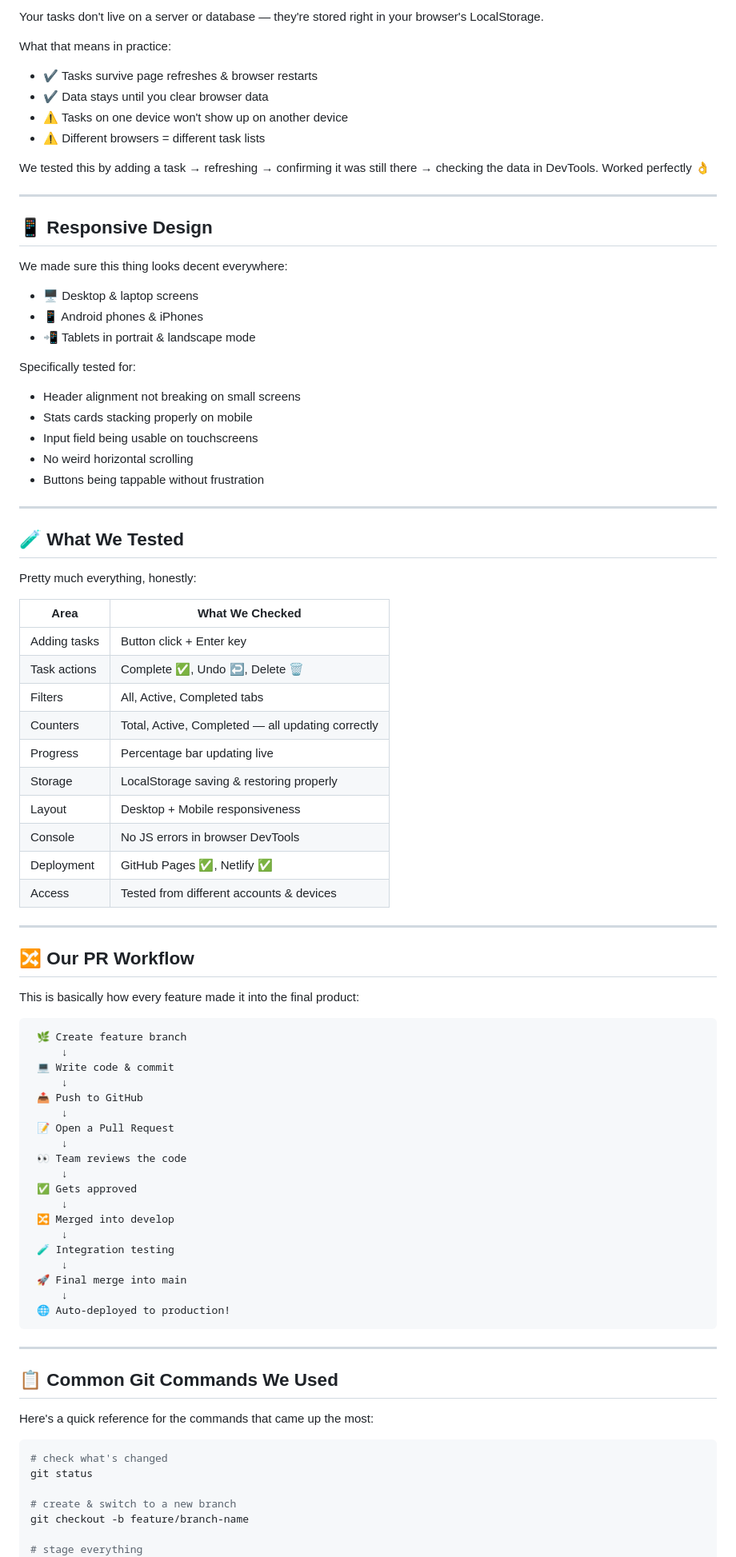
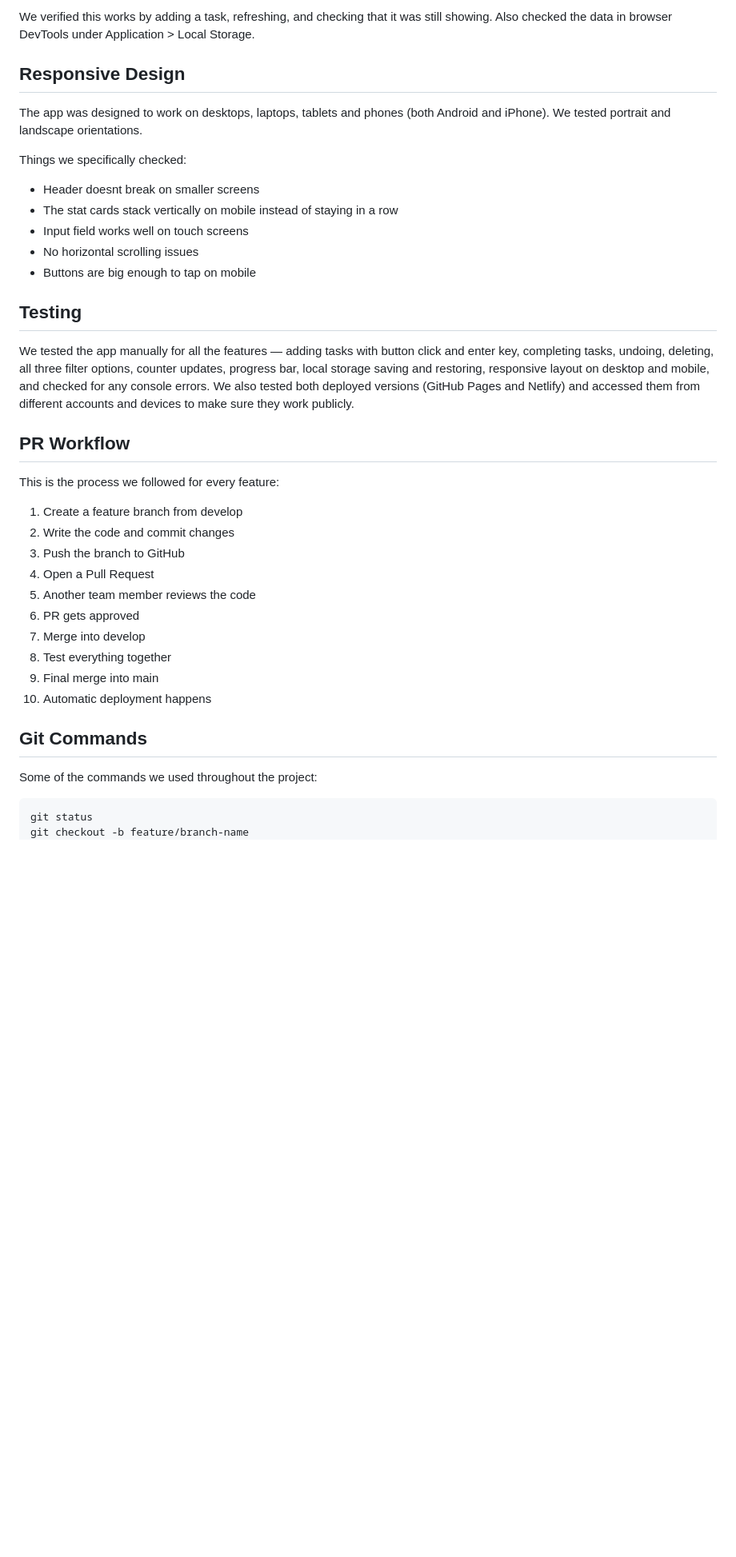
Before and after one commit to bhashimadhu/todo-list-devops-assignment, a Markdown page: README.md, the part around one of its changes. Shown at 80% size. GitHub-like rendering; blank space fills up the shorter version.

````diff
--- a/README.md
+++ b/README.md
@@ -263,90 +145,41 @@ npx serve src
 
-Your tasks don't live on a server or database — they're stored right in your browser's LocalStorage.
+We verified this works by adding a task, refreshing, and checking that it was still showing. Also checked the data in browser DevTools under Application > Local Storage.
 
-What that means in practice:
-- ✔️ Tasks survive page refreshes & browser restarts
-- ✔️ Data stays until you clear browser data
-- ⚠️ Tasks on one device won't show up on another device
-- ⚠️ Different browsers = different task lists
+## Responsive Design
 
-We tested this by adding a task → refreshing → confirming it was still there → checking the data in DevTools. Worked perfectly 👌
+The app was designed to work on desktops, laptops, tablets and phones (both Android and iPhone). We tested portrait and landscape orientations.
 
----
+Things we specifically checked:
+- Header doesnt break on smaller screens
+- The stat cards stack vertically on mobile instead of staying in a row
+- Input field works well on touch screens
+- No horizontal scrolling issues
+- Buttons are big enough to tap on mobile
 
-## 📱 Responsive Design
+## Testing
 
-We made sure this thing looks decent everywhere:
+We tested the app manually for all the features — adding tasks with button click and enter key, completing tasks, undoing, deleting, all three filter options, counter updates, progress bar, local storage saving and restoring, responsive layout on desktop and mobile, and checked for any console errors. We also tested both deployed versions (GitHub Pages and Netlify) and accessed them from different accounts and devices to make sure they work publicly.
 
-- 🖥️ Desktop & laptop screens
-- 📱 Android phones & iPhones
-- 📲 Tablets in portrait & landscape mode
+## PR Workflow
 
-Specifically tested for:
-- Header alignment not breaking on small screens
-- Stats cards stacking properly on mobile
-- Input field being usable on touchscreens
-- No weird horizontal scrolling
-- Buttons being tappable without frustration
+This is the process we followed for every feature:
 
----
+1. Create a feature branch from develop
+2. Write the code and commit changes
+3. Push the branch to GitHub
+4. Open a Pull Request
+5. Another team member reviews the code
+6. PR gets approved
+7. Merge into develop
+8. Test everything together
+9. Final merge into main
+10. Automatic deployment happens
 
-## 🧪 What We Tested
+## Git Commands
 
-Pretty much everything, honestly:
-
-| Area | What We Checked |
-|------|----------------|
-| Adding tasks | Button click + Enter key |
-| Task actions | Complete ✅, Undo ↩️, Delete 🗑️ |
-| Filters | All, Active, Completed tabs |
-| Counters | Total, Active, Completed — all updating correctly |
-| Progress | Percentage bar updating live |
-| Storage | LocalStorage saving & restoring properly |
-| Layout | Desktop + Mobile responsiveness |
-| Console | No JS errors in browser DevTools |
-| Deployment | GitHub Pages ✅, Netlify ✅ |
-| Access | Tested from different accounts & devices |
-
----
-
-## 🔀 Our PR Workflow
-
-This is basically how every feature made it into the final product:
-
-```
- 🌿 Create feature branch
-     ↓
- 💻 Write code & commit
-     ↓
- 📤 Push to GitHub
-     ↓
- 📝 Open a Pull Request
-     ↓
- 👀 Team reviews the code
-     ↓
- ✅ Gets approved
-     ↓
- 🔀 Merged into develop
-     ↓
- 🧪 Integration testing
-     ↓
- 🚀 Final merge into main
-     ↓
- 🌐 Auto-deployed to production!
-```
-
----
-
-## 📋 Common Git Commands We Used
-
-Here's a quick reference for the commands that came up the most:
+Some of the commands we used throughout the project:
 
 ```bash
-# check what's changed
 git status
-
-# create & switch to a new branch
 git checkout -b feature/branch-name
-
-# stage everything
 git add .
````
Also changed, not shown: other parts of README.md (+85 -235 lines).
